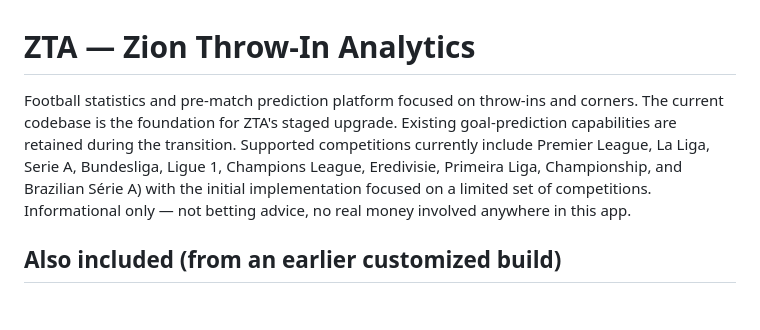
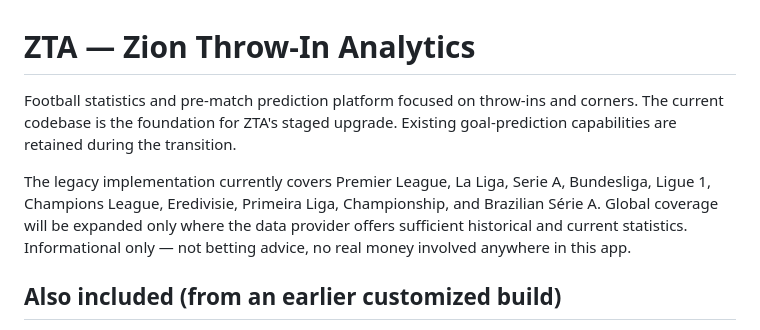
Before and after one commit to ziontech-admin/footyS, a Markdown page: footy-predict/README.md, the part around the change. GitHub-like rendering; blank space fills up the shorter version.

Commit message:
Clarify ZTA upgrade README scope

```diff
--- a/footy-predict/README.md
+++ b/footy-predict/README.md
@@ -1,8 +1,8 @@
 # ZTA — Zion Throw-In Analytics
 
-Football statistics and pre-match prediction platform focused on throw-ins and corners. The current codebase is the foundation for ZTA's staged upgrade. Existing goal-prediction capabilities are retained during the transition. Supported competitions currently include Premier League, La Liga, Serie A,
-Bundesliga, Ligue 1, Champions League, Eredivisie, Primeira Liga,
-Championship, and Brazilian Série A) with the initial implementation focused on a limited set of competitions.
+Football statistics and pre-match prediction platform focused on throw-ins and corners. The current codebase is the foundation for ZTA's staged upgrade. Existing goal-prediction capabilities are retained during the transition.
+
+The legacy implementation currently covers Premier League, La Liga, Serie A, Bundesliga, Ligue 1, Champions League, Eredivisie, Primeira Liga, Championship, and Brazilian Série A. Global coverage will be expanded only where the data provider offers sufficient historical and current statistics.
 Informational only — not betting advice, no real money involved anywhere
 in this app.
 
```
